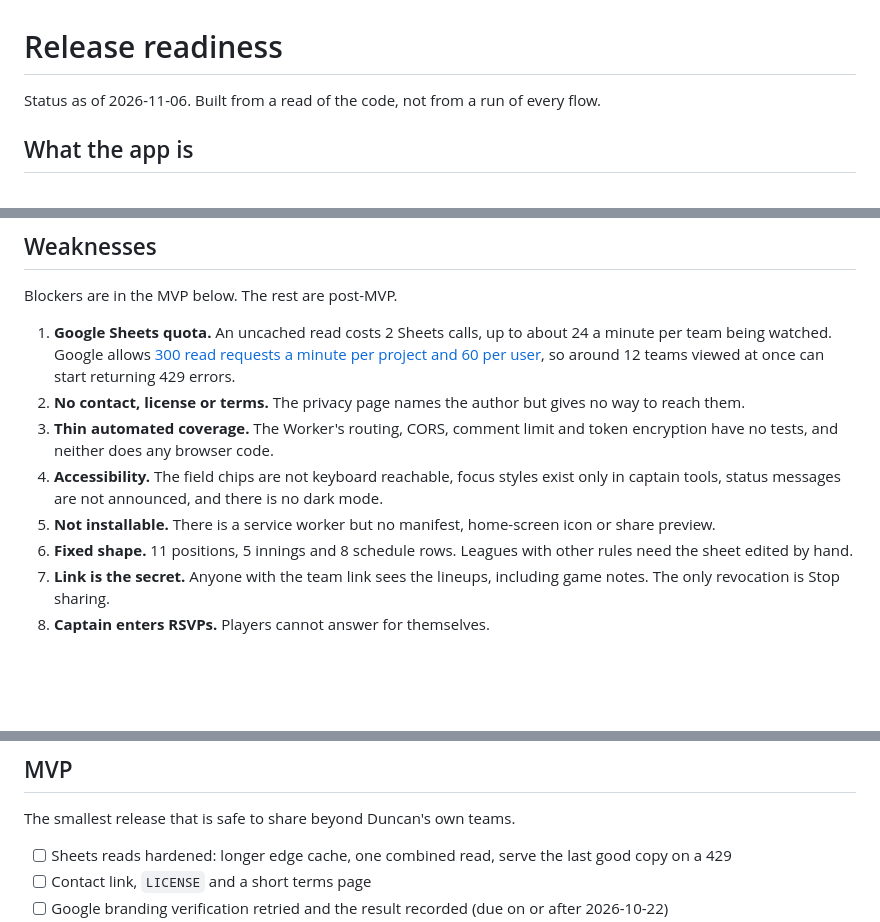
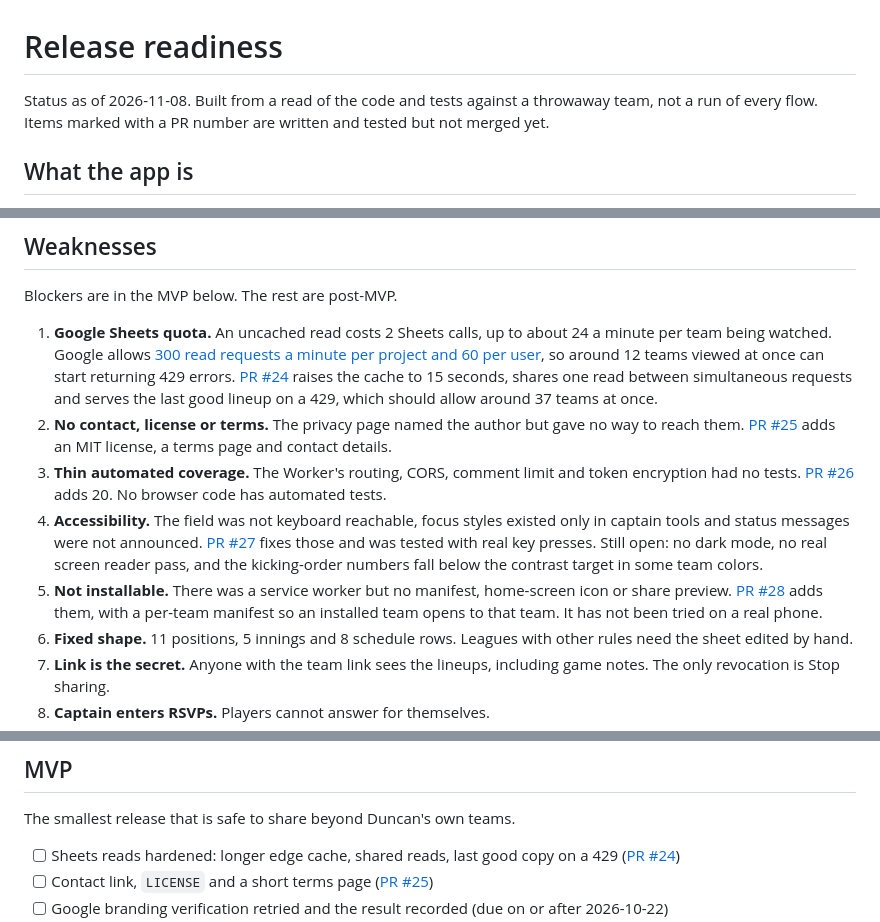
Before and after one commit to Duncan-Wood/kickball, a Markdown page: docs/release-readiness.md, 3 parts joined by grey strips. Rendered like a GitHub page; blank space fills up the shorter version.

Commit message:
Update the release readiness doc with the open PRs

```diff
--- a/docs/release-readiness.md
+++ b/docs/release-readiness.md
@@ -1,6 +1,6 @@
 # Release readiness
 
-Status as of 2026-11-06. Built from a read of the code, not from a run of every flow.
+Status as of 2026-11-08. Built from a read of the code and tests against a throwaway team, not a run of every flow. Items marked with a PR number are written and tested but not merged yet.
 
 ## What the app is
 
@@ -46,11 +46,11 @@ About 5,200 lines of code across `site/` and `worker/`, with 96 Worker-side test
 
 Blockers are in the MVP below. The rest are post-MVP.
 
-1. **Google Sheets quota.** An uncached read costs 2 Sheets calls, up to about 24 a minute per team being watched. Google allows [300 read requests a minute per project and 60 per user](https://developers.google.com/workspace/sheets/api/limits), so around 12 teams viewed at once can start returning 429 errors.
-2. **No contact, license or terms.** The privacy page names the author but gives no way to reach them.
-3. **Thin automated coverage.** The Worker's routing, CORS, comment limit and token encryption have no tests, and neither does any browser code.
-4. **Accessibility.** The field chips are not keyboard reachable, focus styles exist only in captain tools, status messages are not announced, and there is no dark mode.
-5. **Not installable.** There is a service worker but no manifest, home-screen icon or share preview.
+1. **Google Sheets quota.** An uncached read costs 2 Sheets calls, up to about 24 a minute per team being watched. Google allows [300 read requests a minute per project and 60 per user](https://developers.google.com/workspace/sheets/api/limits), so around 12 teams viewed at once can start returning 429 errors. [PR #24](https://github.com/Duncan-Wood/kickball/pull/24) raises the cache to 15 seconds, shares one read between simultaneous requests and serves the last good lineup on a 429, which should allow around 37 teams at once.
+2. **No contact, license or terms.** The privacy page named the author but gave no way to reach them. [PR #25](https://github.com/Duncan-Wood/kickball/pull/25) adds an MIT license, a terms page and contact details.
+3. **Thin automated coverage.** The Worker's routing, CORS, comment limit and token encryption had no tests. [PR #26](https://github.com/Duncan-Wood/kickball/pull/26) adds 20. No browser code has automated tests.
+4. **Accessibility.** The field was not keyboard reachable, focus styles existed only in captain tools and status messages were not announced. [PR #27](https://github.com/Duncan-Wood/kickball/pull/27) fixes those and was tested with real key presses. Still open: no dark mode, no real screen reader pass, and the kicking-order numbers fall below the contrast target in some team colors.
+5. **Not installable.** There was a service worker but no manifest, home-screen icon or share preview. [PR #28](https://github.com/Duncan-Wood/kickball/pull/28) adds them, with a per-team manifest so an installed team opens to that team. It has not been tried on a real phone.
 6. **Fixed shape.** 11 positions, 5 innings and 8 schedule rows. Leagues with other rules need the sheet edited by hand.
 7. **Link is the secret.** Anyone with the team link sees the lineups, including game notes. The only revocation is Stop sharing.
 8. **Captain enters RSVPs.** Players cannot answer for themselves.
@@ -79,6 +79,6 @@ What this supports, and no more:
 
 The smallest release that is safe to share beyond Duncan's own teams.
 
-- [ ] Sheets reads hardened: longer edge cache, one combined read, serve the last good copy on a 429
-- [ ] Contact link, `LICENSE` and a short terms page
+- [ ] Sheets reads hardened: longer edge cache, shared reads, last good copy on a 429 ([PR #24](https://github.com/Duncan-Wood/kickball/pull/24))
+- [ ] Contact link, `LICENSE` and a short terms page ([PR #25](https://github.com/Duncan-Wood/kickball/pull/25))
 - [ ] Google branding verification retried and the result recorded (due on or after 2026-10-22)
```
Also changed, not shown: other parts of docs/release-readiness.md (+4 -3 lines).
